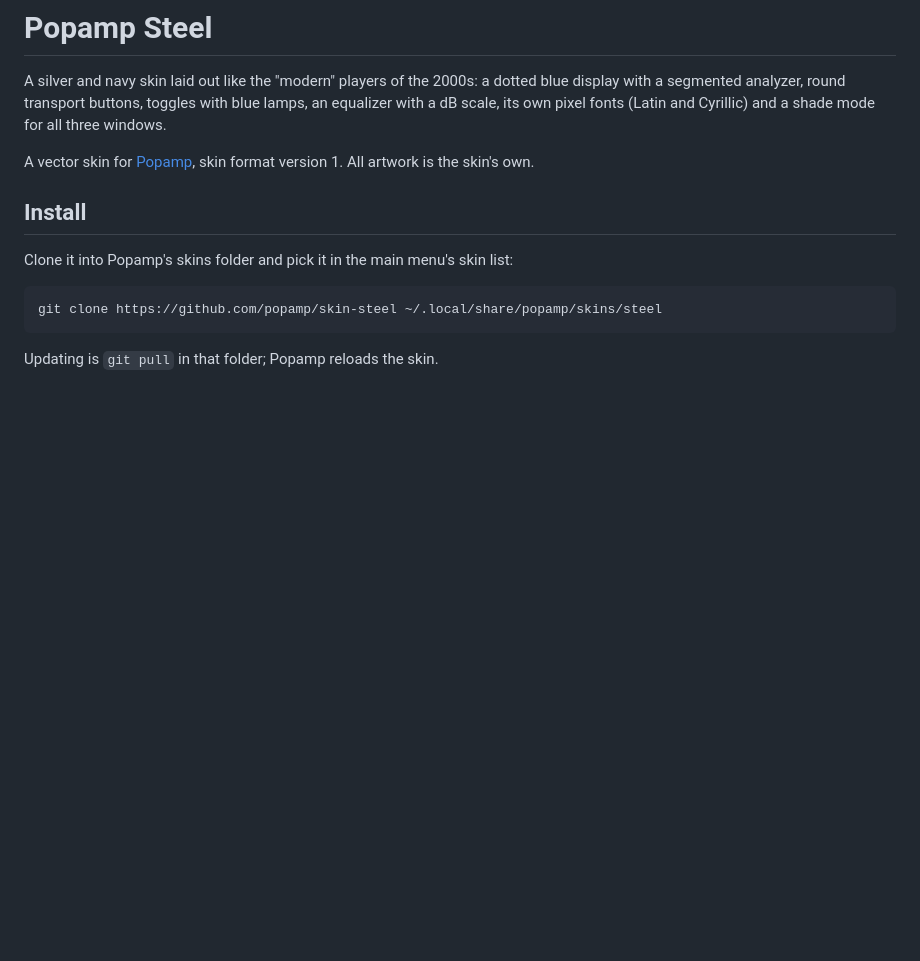
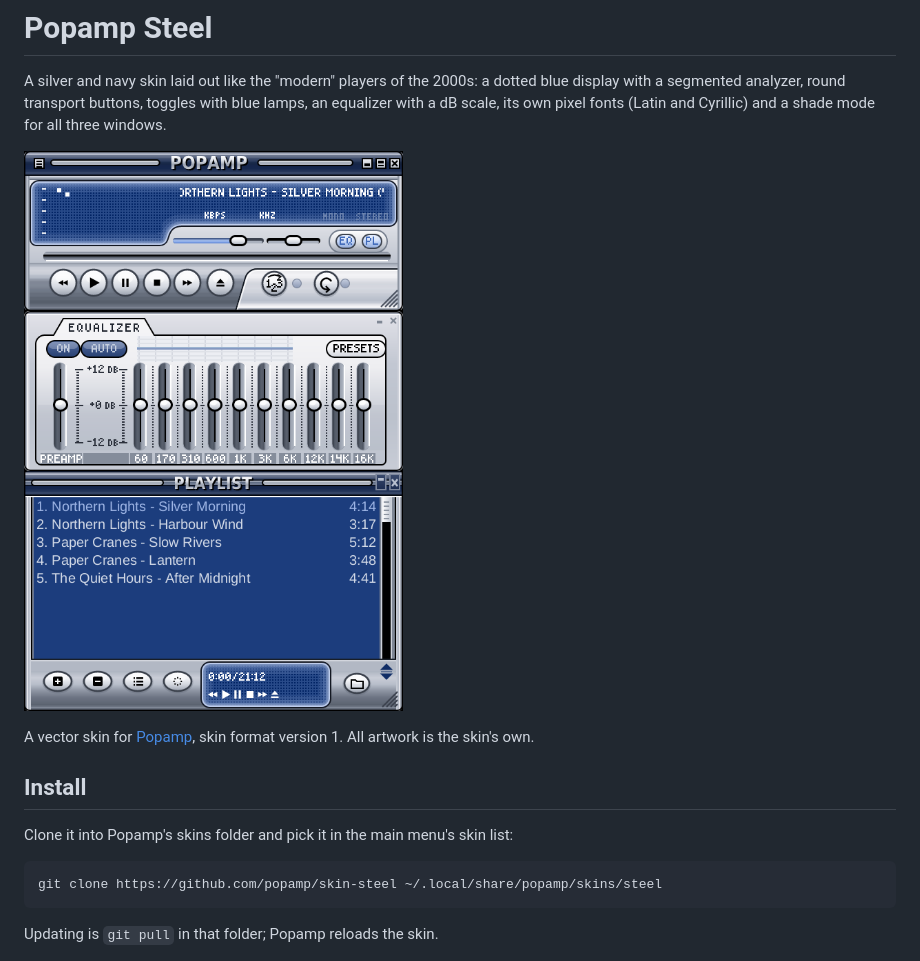
Before and after one commit to popamp/skin-steel, a Markdown page: README.md, the part around the change. Rendered like a GitHub page; pictures changed too: preview.png (added); blank space fills up the shorter version.

Commit message:
Show what the skin looks like in the README
preview.png is Popamp's own snapshot of the skin's windows at double
size (POPAMP_SNAPSHOT), with a playlist of made-up titles.

Co-Authored-By: Claude Opus 5.5 <noreply@anthropic.com>

```diff
--- a/README.md
+++ b/README.md
@@ -1,6 +1,8 @@
 # Popamp Steel
 
 A silver and navy skin laid out like the "modern" players of the 2000s: a dotted blue display with a segmented analyzer, round transport buttons, toggles with blue lamps, an equalizer with a dB scale, its own pixel fonts (Latin and Cyrillic) and a shade mode for all three windows.
+
+![Popamp Steel: main window, equalizer and playlist](preview.png)
 
 A vector skin for [Popamp](https://github.com/popamp/popamp), skin format
 version 1. All artwork is the skin's own.
```
